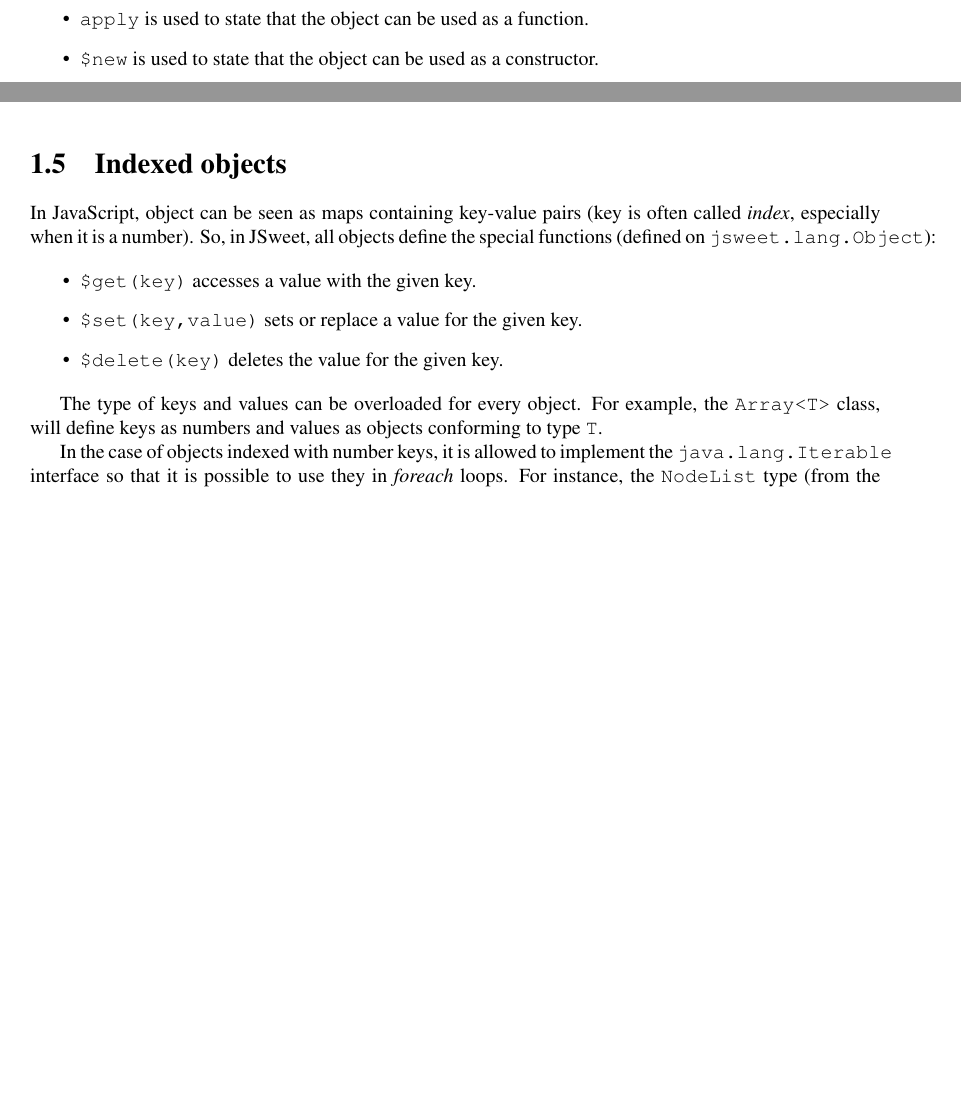
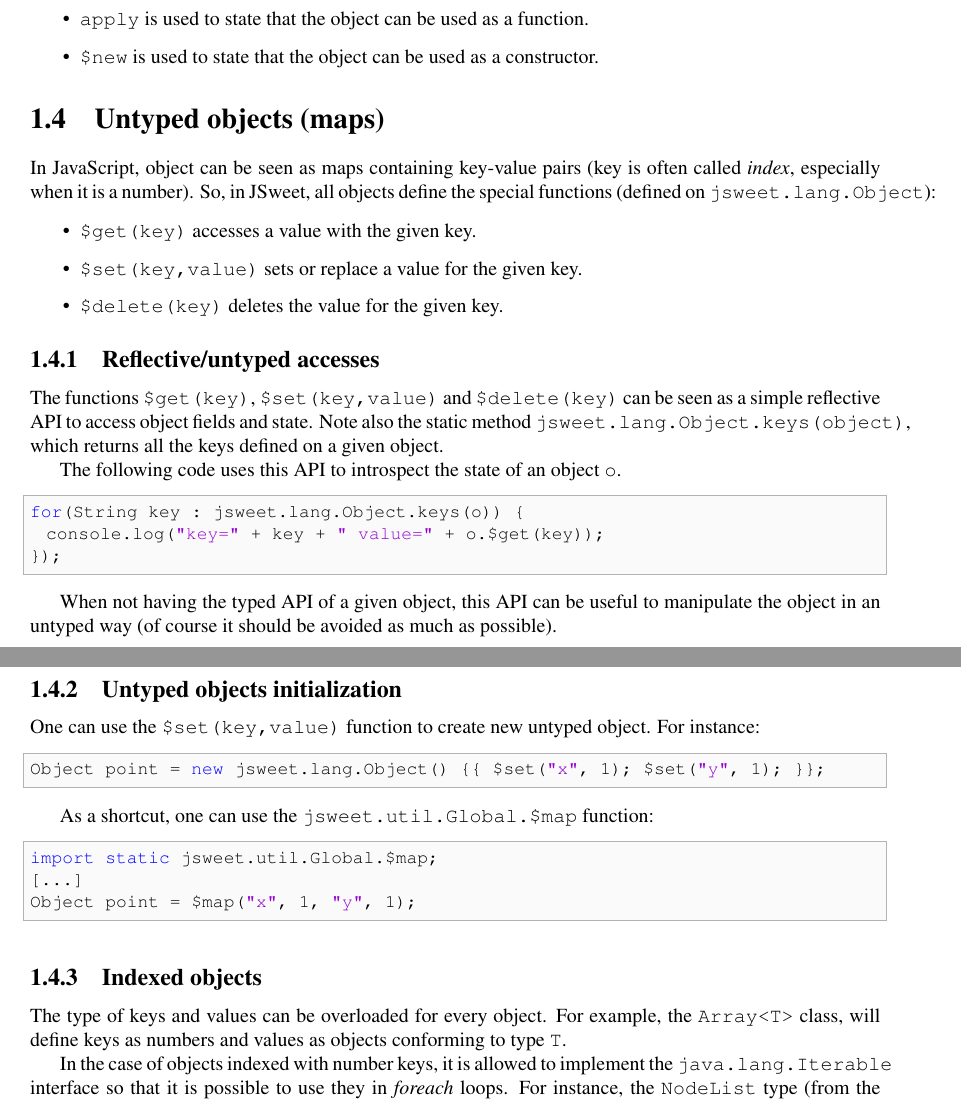
Before and after one commit to cincheo/jsweet, a LaTeX document (doc/jsweet-language-specifications.tex): two parts of pages 8 and 9 of 30, joined at a grey line, cut so that both start at the same text, the shorter picture padded with empty space. Compiled offline with pdfLaTeX.

Commit message:
documentation for $map (and more on $get, $set, $delete)

```diff
--- a/doc/jsweet-language-specifications.tex
+++ b/doc/jsweet-language-specifications.tex
@@ -399,3 +399,48 @@ In JavaScript, objects can have properties and functions, but can also (not excl
 \item \texttt{\$new} is used to state that the object can be used as a constructor.
 \end{itemize}
 
+\section{Untyped objects (maps)}
+
+In JavaScript, object can be seen as maps containing key-value pairs (key is often called \emph{index}, especially when it is a number). So, in JSweet, all objects define the special functions (defined on \texttt{jsweet.lang.Object}):
+
+\begin{itemize}
+\item \texttt{\$get(key)} accesses a value with the given key.
+\item \texttt{\$set(key,value)} sets or replace a value for the given key.
+\item \texttt{\$delete(key)} deletes the value for the given key.
+\end{itemize}
+
+\subsection{Reflective/untyped accesses}
+
+The functions \texttt{\$get(key)}, \texttt{\$set(key,value)} and \texttt{\$delete(key)} can be seen as a simple reflective API to access object fields and state. Note also the static method \texttt{jsweet.lang.Object.keys(object)}, which returns all the keys defined on a given object.
+
+The following code uses this API to introspect the state of an object \texttt{o}.
+
+\begin{lstlisting}[language=Java]
+for(String key : jsweet.lang.Object.keys(o)) {
+  console.log("key=" + key +  " value=" + o.$get(key));
+});
+\end{lstlisting}
+
+When not having the typed API of a given object, this API can be useful to manipulate the object in an untyped way (of course it should be avoided as much as possible).
+
+\subsection{Untyped objects initialization}
+
+One can use the \texttt{\$set(key,value)} function to create new untyped object. For instance:
+
+\begin{lstlisting}[language=Java]
+Object point = new jsweet.lang.Object() {{ $set("x", 1); $set("y", 1); }};
+\end{lstlisting}
+
+As a shortcut, one can use the \texttt{jsweet.util.Global.\$map} function:
+
+\begin{lstlisting}[language=Java]
+import static jsweet.util.Global.$map;
+[...]
+Object point = $map("x", 1, "y", 1);
+\end{lstlisting}
+
+\subsection{Indexed objects}
+
+The type of keys and values can be overloaded for every object. For example, the \texttt{Array<T>} class, will define keys as numbers and values as objects conforming to type \texttt{T}.
+
+In the case of objects indexed with number keys, it is allowed to implement the \texttt{java.lang.Iterable} interface so that it is possible to use they in \emph{foreach} loops. For instance, the \texttt{NodeList} type (from the DOM) defines an indexed function:
@@ -441,19 +512,3 @@ public enum WrongConstructsInEnums {
 	{
 		l = 4;
 	}
-}
-\end{lstlisting}
-
-\section{Indexed objects}
-
-In JavaScript, object can be seen as maps containing key-value pairs (key is often called \emph{index}, especially when it is a number). So, in JSweet, all objects define the special functions (defined on \texttt{jsweet.lang.Object}):
-
-\begin{itemize}
-\item \texttt{\$get(key)} accesses a value with the given key.
-\item \texttt{\$set(key,value)} sets or replace a value for the given key.
-\item \texttt{\$delete(key)} deletes the value for the given key.
-\end{itemize}
-
-The type of keys and values can be overloaded for every object. For example, the \texttt{Array<T>} class, will define keys as numbers and values as objects conforming to type \texttt{T}.
-
-In the case of objects indexed with number keys, it is allowed to implement the \texttt{java.lang.Iterable} interface so that it is possible to use they in \emph{foreach} loops. For instance, the \texttt{NodeList} type (from the DOM) defines an indexed function:
```
Also changed, not shown: doc/jsweet-language-specifications.md (+72 -40 lines), doc/jsweet-language-specifications.tex (49 more changed lines).
